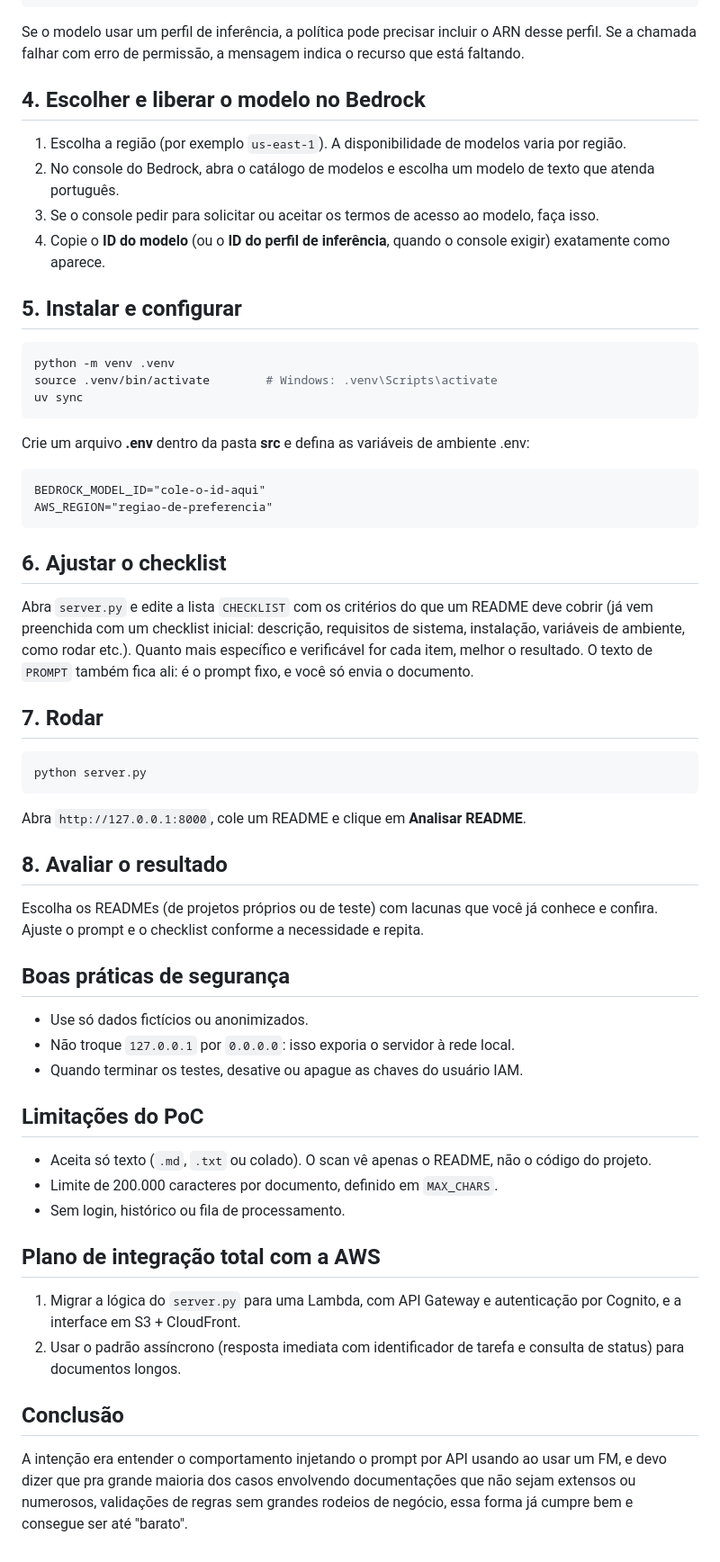
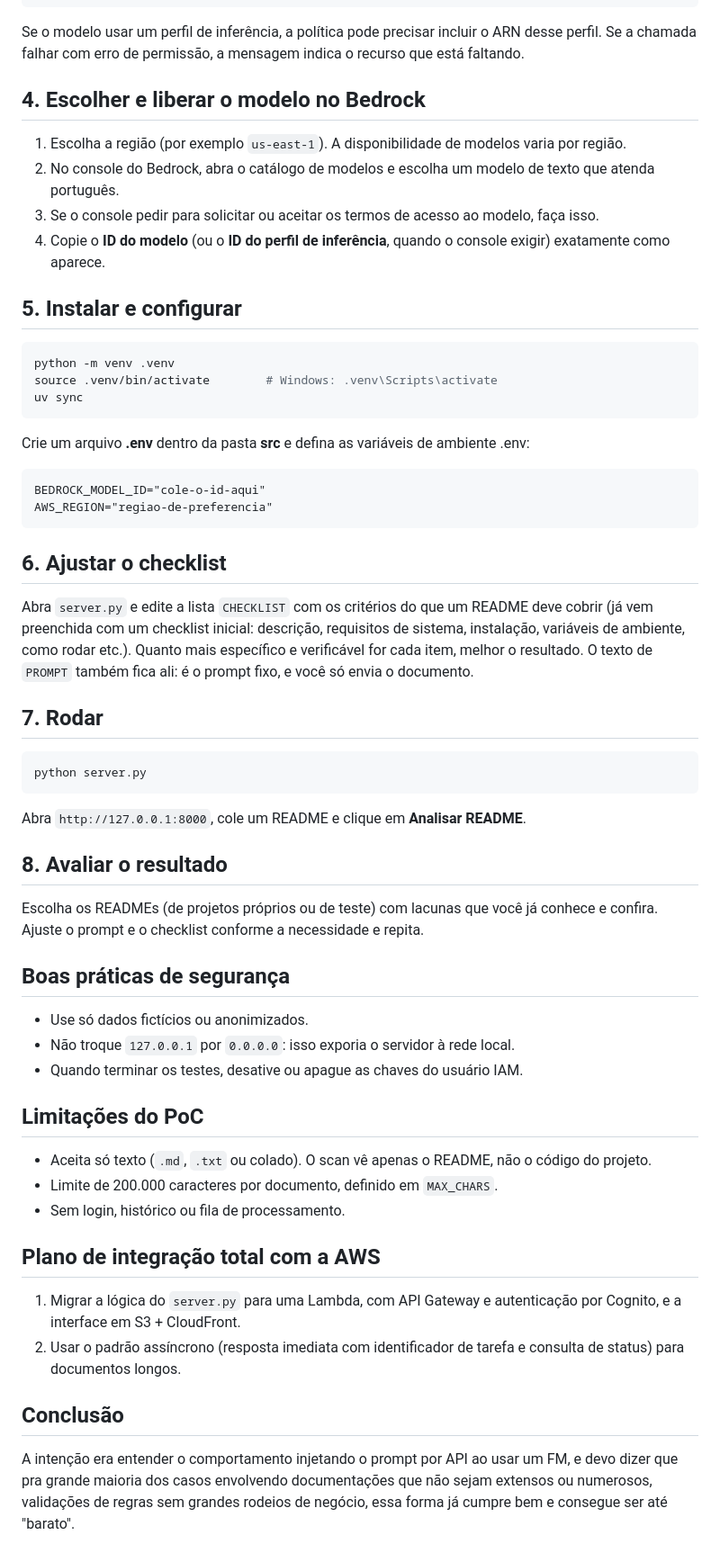
Before and after one commit to Jaocodigos/bedrock-poc, a Markdown page: README.md, the part around one of its changes. Shown at 90% size. Drawn GitHub-style.

Commit message:
Adjusted readme description

````diff
--- a/README.md
+++ b/README.md
@@ -49,12 +52,14 @@ aws configure sso
 
 Se o modelo usar um perfil de inferência, a política pode precisar incluir o ARN desse perfil. Se a chamada falhar com erro de permissão, a mensagem indica o recurso que está faltando.
 
+
 ## 4. Escolher e liberar o modelo no Bedrock
 
 1. Escolha a região (por exemplo `us-east-1`). A disponibilidade de modelos varia por região.
 2. No console do Bedrock, abra o catálogo de modelos e escolha um modelo de texto que atenda português.
 3. Se o console pedir para solicitar ou aceitar os termos de acesso ao modelo, faça isso.
 4. Copie o **ID do modelo** (ou o **ID do perfil de inferência**, quando o console exigir) exatamente como aparece.
+
 
 ## 5. Instalar e configurar
 
@@ -71,9 +76,11 @@ BEDROCK_MODEL_ID="cole-o-id-aqui"
 AWS_REGION="regiao-de-preferencia"
 ```
 
+
 ## 6. Ajustar o checklist
 
 Abra `server.py` e edite a lista `CHECKLIST` com os critérios do que um README deve cobrir (já vem preenchida com um checklist inicial: descrição, requisitos de sistema, instalação, variáveis de ambiente, como rodar etc.). Quanto mais específico e verificável for cada item, melhor o resultado. O texto de `PROMPT` também fica ali: é o prompt fixo, e você só envia o documento.
+
 
 ## 7. Rodar
 
@@ -83,10 +90,12 @@ python server.py
 
 Abra `http://127.0.0.1:8000`, cole um README e clique em **Analisar README**.
 
+
 ## 8. Avaliar o resultado
 
 Escolha os READMEs (de projetos próprios ou de teste) com lacunas que você já conhece e confira.
 Ajuste o prompt e o checklist conforme a necessidade e repita.
+
 
 ## Boas práticas de segurança
 
@@ -94,18 +103,21 @@ Ajuste o prompt e o checklist conforme a necessidade e repita.
 - Não troque `127.0.0.1` por `0.0.0.0`: isso exporia o servidor à rede local.
 - Quando terminar os testes, desative ou apague as chaves do usuário IAM.
 
+
 ## Limitações do PoC
 
 - Aceita só texto (`.md`, `.txt` ou colado). O scan vê apenas o README, não o código do projeto.
 - Limite de 200.000 caracteres por documento, definido em `MAX_CHARS`.
 - Sem login, histórico ou fila de processamento.
 
+
 ## Plano de integração total com a AWS
 
 1. Migrar a lógica do `server.py` para uma Lambda, com API Gateway e autenticação por Cognito, e a interface em S3 + CloudFront.
 2. Usar o padrão assíncrono (resposta imediata com identificador de tarefa e consulta de status) para documentos longos.
 
+
 ## Conclusão
 
-A intenção era entender o comportamento injetando o prompt por API usando ao usar um FM, e devo dizer que pra grande maioria dos casos envolvendo documentações que não sejam extensos ou numerosos,
+A intenção era entender o comportamento injetando o prompt por API ao usar um FM, e devo dizer que pra grande maioria dos casos envolvendo documentações que não sejam extensos ou numerosos,
 validações de regras sem grandes rodeios de negócio, essa forma já cumpre bem e consegue ser até "barato".
````
Also changed, not shown: other parts of README.md (+3 -0 lines).
